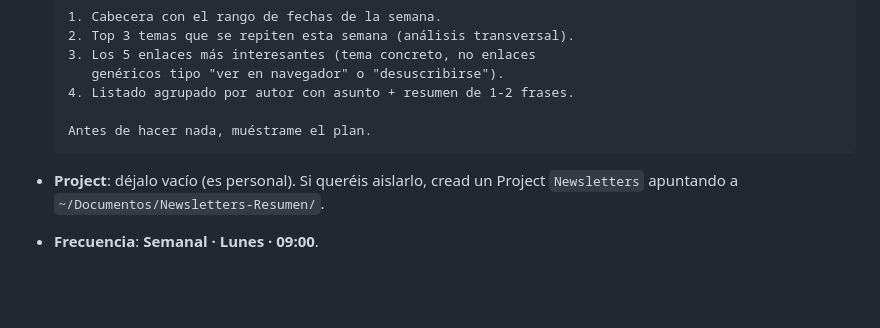
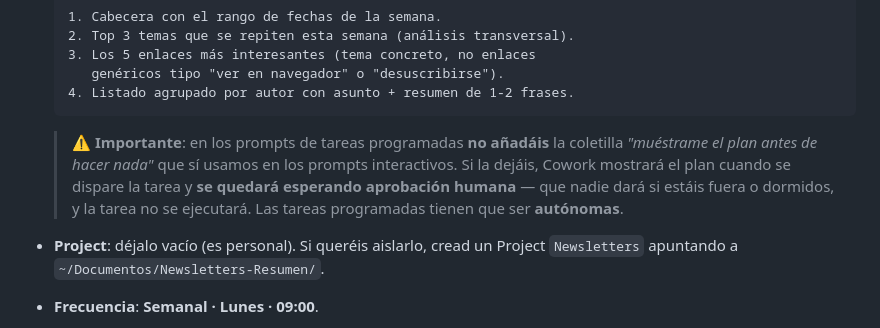
Before and after one commit to danisev7/geinstal-ia-sesion2-estudios, a Markdown page: referencias-sesion2.md, the part around the change. GitHub-like rendering; blank space fills up the shorter version.

Commit message:
Corregir prompt de tarea programada: quitar 'muéstrame el plan'
En tareas programadas, esa coletilla bloquea la ejecución desatendida
(Cowork espera aprobación humana que nadie dará). Se mantiene en prompts
interactivos. Añadida nota pedagógica explicando la distinción.

````diff
--- a/referencias-sesion2.md
+++ b/referencias-sesion2.md
@@ -481,9 +481,9 @@ Dos formas de crear una tarea programada:
   3. Los 5 enlaces más interesantes (tema concreto, no enlaces
      genéricos tipo "ver en navegador" o "desuscribirse").
   4. Listado agrupado por autor con asunto + resumen de 1-2 frases.
+  ```
 
-  Antes de hacer nada, muéstrame el plan.
-  ```
+  > ⚠ **Importante**: en los prompts de tareas programadas **no añadáis** la coletilla *"muéstrame el plan antes de hacer nada"* que sí usamos en los prompts interactivos. Si la dejáis, Cowork mostrará el plan cuando se dispare la tarea y **se quedará esperando aprobación humana** — que nadie dará si estáis fuera o dormidos, y la tarea no se ejecutará. Las tareas programadas tienen que ser **autónomas**.
 
 - **Project**: déjalo vacío (es personal). Si queréis aislarlo, cread un Project `Newsletters` apuntando a `~/Documentos/Newsletters-Resumen/`.
 - **Frecuencia**: **Semanal · Lunes · 09:00**.
````
